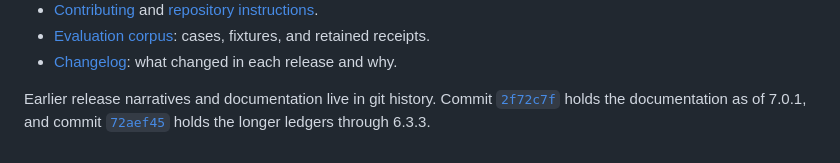
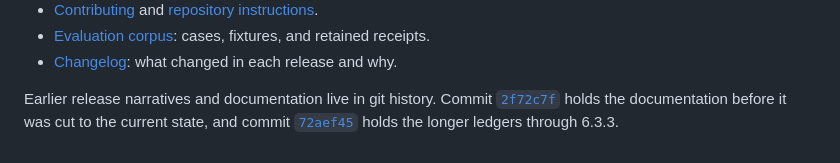
Before and after one commit to mzored/SkipHow, a Markdown page: README.md, the part around the change. Rendered like a GitHub page.

Commit message:
Keep the current version out of the README
Co-Authored-By: Claude Opus 5.5 <noreply@anthropic.com>

```diff
--- a/README.md
+++ b/README.md
@@ -120,6 +120,6 @@ For contributors:
 - [Changelog](CHANGELOG.md): what changed in each release and why.
 
 Earlier release narratives and documentation live in git history. Commit
-[`2f72c7f`](https://github.com/mzored/SkipHow/tree/2f72c7f218f29db20421eddce6d280e0d6f52045/docs) holds the documentation as of 7.0.1, and
+[`2f72c7f`](https://github.com/mzored/SkipHow/tree/2f72c7f218f29db20421eddce6d280e0d6f52045/docs) holds the documentation before it was cut to the current state, and
 commit [`72aef45`](https://github.com/mzored/SkipHow/tree/72aef4540d30d3639a2f63af6663971345c6dc5a/docs)
 holds the longer ledgers through 6.3.3.
```
